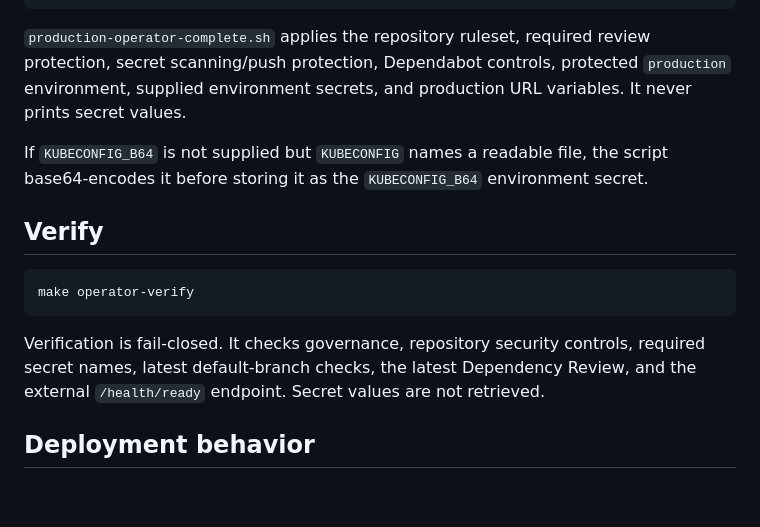
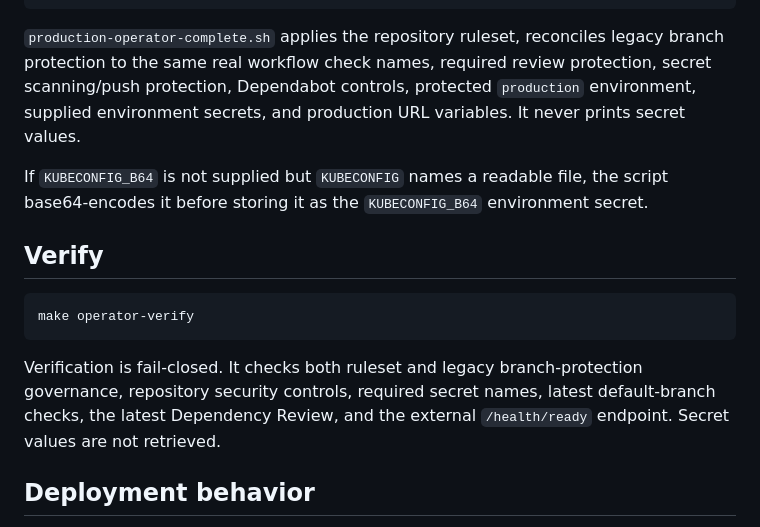
Before and after one commit to cvsz/zomega, a Markdown page: docs/PRODUCTION_OPERATOR_COMPLETION.md, the part around the change. Drawn GitHub-style; blank space fills up the shorter version.

Commit message:
docs: document branch-protection reconciliation

````diff
--- a/docs/PRODUCTION_OPERATOR_COMPLETION.md
+++ b/docs/PRODUCTION_OPERATOR_COMPLETION.md
@@ -24,7 +24,7 @@ export STRIPE_PRICE_CREDITS_20000='price_...'
 make operator-apply
 ```
 
-`production-operator-complete.sh` applies the repository ruleset, required review protection, secret scanning/push protection, Dependabot controls, protected `production` environment, supplied environment secrets, and production URL variables. It never prints secret values.
+`production-operator-complete.sh` applies the repository ruleset, reconciles legacy branch protection to the same real workflow check names, required review protection, secret scanning/push protection, Dependabot controls, protected `production` environment, supplied environment secrets, and production URL variables. It never prints secret values.
 
 If `KUBECONFIG_B64` is not supplied but `KUBECONFIG` names a readable file, the script base64-encodes it before storing it as the `KUBECONFIG_B64` environment secret.
 
@@ -34,7 +34,7 @@ If `KUBECONFIG_B64` is not supplied but `KUBECONFIG` names a readable file, the
 make operator-verify
 ```
 
-Verification is fail-closed. It checks governance, repository security controls, required secret names, latest default-branch checks, the latest Dependency Review, and the external `/health/ready` endpoint. Secret values are not retrieved.
+Verification is fail-closed. It checks both ruleset and legacy branch-protection governance, repository security controls, required secret names, latest default-branch checks, the latest Dependency Review, and the external `/health/ready` endpoint. Secret values are not retrieved.
 
 ## Deployment behavior
 
````
